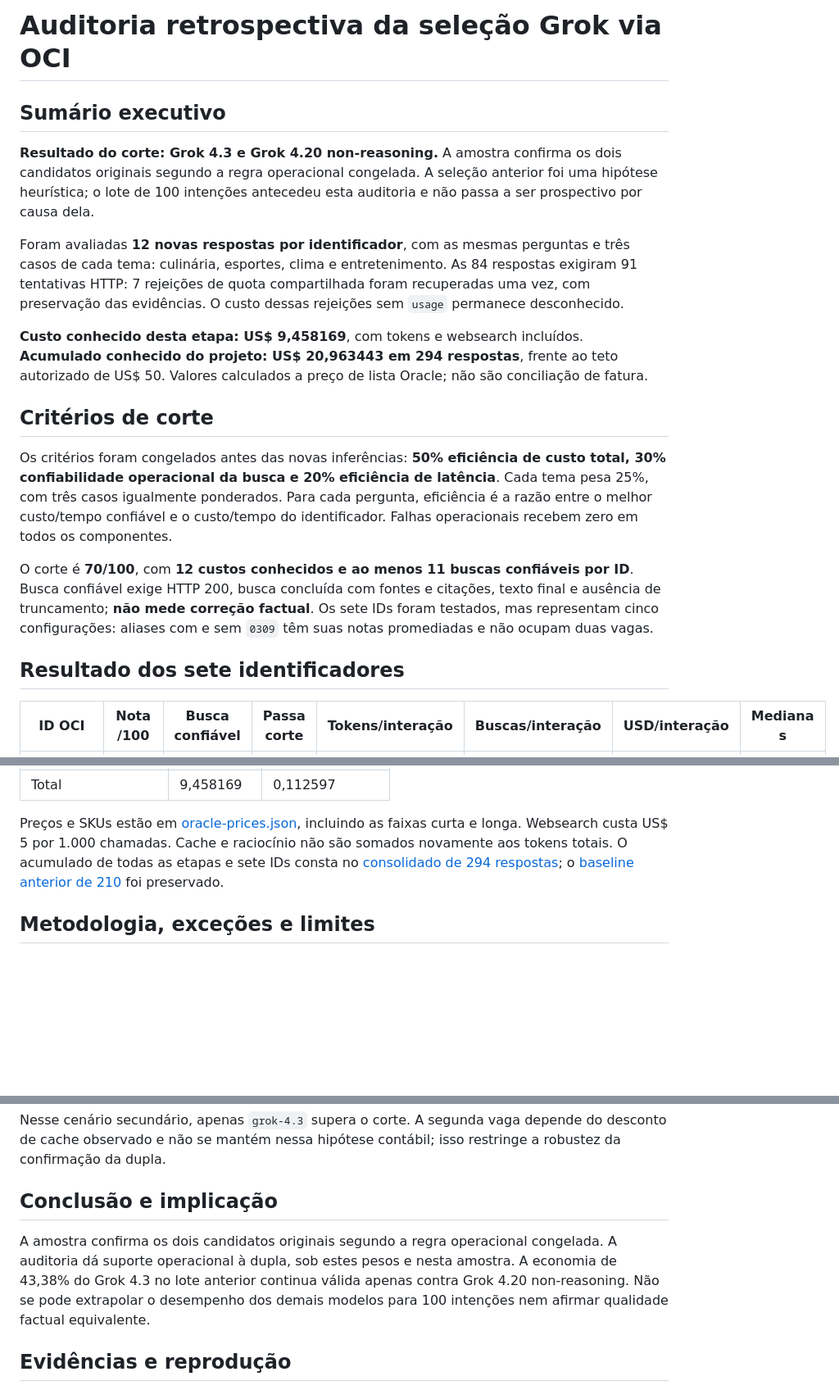
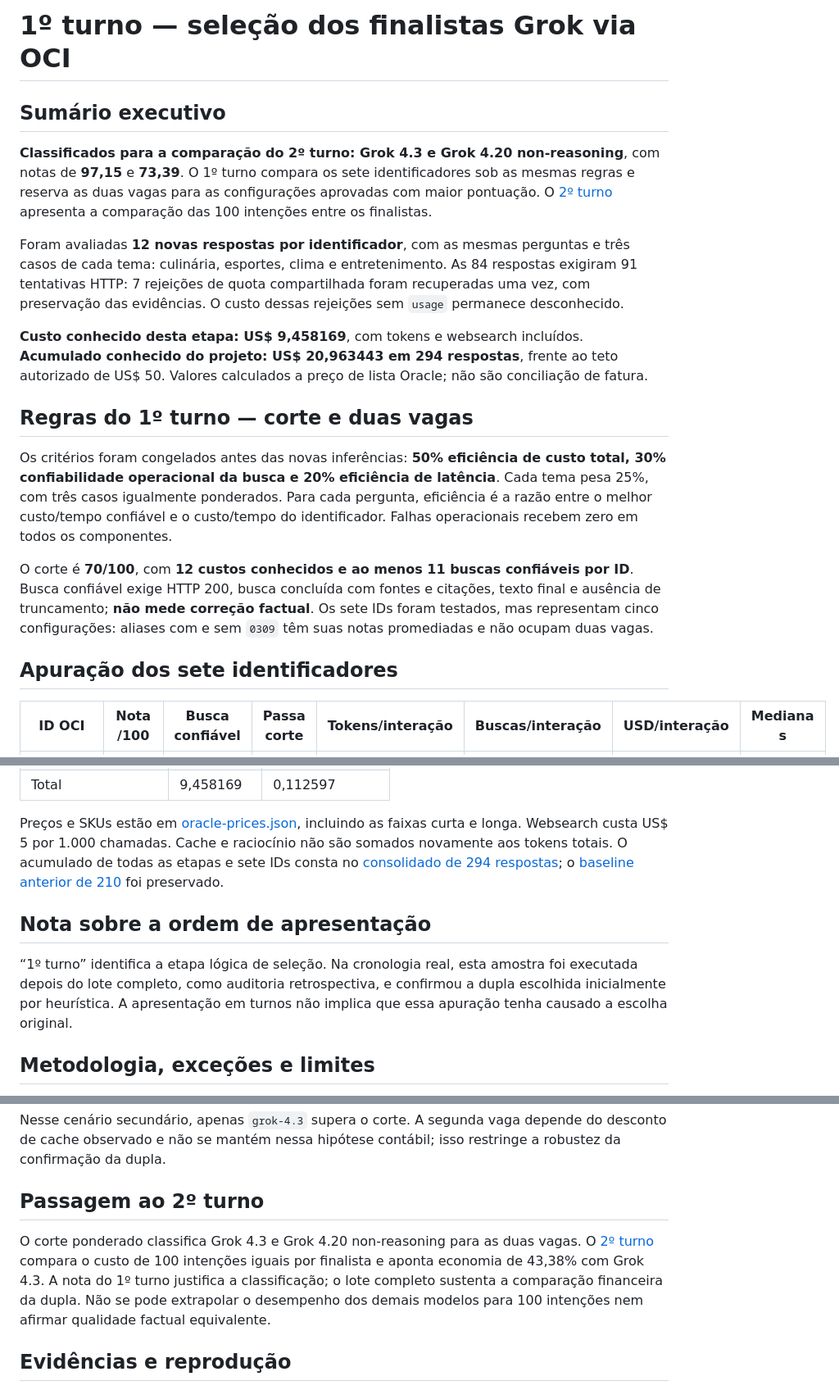
Before and after one commit to mcloh/poc-grok-websearch, a Markdown page: benchmarks/screening/README.md, 3 parts joined by grey strips. Shown at 82% size. Rendered like a GitHub page; blank space fills up the shorter version.

Commit message:
Present Grok benchmark as first-round selection and second-round comparison

```diff
--- a/benchmarks/screening/README.md
+++ b/benchmarks/screening/README.md
@@ -1,20 +1,20 @@
-# Auditoria retrospectiva da seleção Grok via OCI
+# 1º turno — seleção dos finalistas Grok via OCI
 
 ## Sumário executivo
 
-**Resultado do corte: Grok 4.3 e Grok 4.20 non-reasoning.** A amostra confirma os dois candidatos originais segundo a regra operacional congelada. A seleção anterior foi uma hipótese heurística; o lote de 100 intenções antecedeu esta auditoria e não passa a ser prospectivo por causa dela.
+**Classificados para a comparação do 2º turno: Grok 4.3 e Grok 4.20 non-reasoning**, com notas de **97,15** e **73,39**. O 1º turno compara os sete identificadores sob as mesmas regras e reserva as duas vagas para as configurações aprovadas com maior pontuação. O [2º turno](../README.md) apresenta a comparação das 100 intenções entre os finalistas.
 
 Foram avaliadas **12 novas respostas por identificador**, com as mesmas perguntas e três casos de cada tema: culinária, esportes, clima e entretenimento. As 84 respostas exigiram 91 tentativas HTTP: 7 rejeições de quota compartilhada foram recuperadas uma vez, com preservação das evidências. O custo dessas rejeições sem `usage` permanece desconhecido.
 
 **Custo conhecido desta etapa: US$ 9,458169**, com tokens e websearch incluídos. **Acumulado conhecido do projeto: US$ 20,963443 em 294 respostas**, frente ao teto autorizado de US$ 50. Valores calculados a preço de lista Oracle; não são conciliação de fatura.
 
-## Critérios de corte
+## Regras do 1º turno — corte e duas vagas
 
 Os critérios foram congelados antes das novas inferências: **50% eficiência de custo total, 30% confiabilidade operacional da busca e 20% eficiência de latência**. Cada tema pesa 25%, com três casos igualmente ponderados. Para cada pergunta, eficiência é a razão entre o melhor custo/tempo confiável e o custo/tempo do identificador. Falhas operacionais recebem zero em todos os componentes.
 
 O corte é **70/100**, com **12 custos conhecidos e ao menos 11 buscas confiáveis por ID**. Busca confiável exige HTTP 200, busca concluída com fontes e citações, texto final e ausência de truncamento; **não mede correção factual**. Os sete IDs foram testados, mas representam cinco configurações: aliases com e sem `0309` têm suas notas promediadas e não ocupam duas vagas.
 
-## Resultado dos sete identificadores
+## Apuração dos sete identificadores
 
 | ID OCI | Nota /100 | Busca confiável | Passa corte | Tokens/interação | Buscas/interação | USD/interação | Mediana s |
 |---|---|---|---|---|---|---|---|
@@ -61,6 +61,10 @@ A frequência no bootstrap descreve a sensibilidade a 2.000 reamostragens paread
 
 Preços e SKUs estão em [oracle-prices.json](oracle-prices.json), incluindo as faixas curta e longa. Websearch custa US$ 5 por 1.000 chamadas. Cache e raciocínio não são somados novamente aos tokens totais. O acumulado de todas as etapas e sete IDs consta no [consolidado de 294 respostas](financial-consolidation.json); o [baseline anterior de 210](../financial-consolidation.json) foi preservado.
 
+## Nota sobre a ordem de apresentação
+
+“1º turno” identifica a etapa lógica de seleção. Na cronologia real, esta amostra foi executada depois do lote completo, como auditoria retrospectiva, e confirmou a dupla escolhida inicialmente por heurística. A apresentação em turnos não implica que essa apuração tenha causado a escolha original.
+
 ## Metodologia, exceções e limites
 
 - Amostra determinística por hash dos prompts, sem usar métricas financeiras na função de seleção. Os 12 casos saem do dataset anterior de 100; não são holdout. Os dois candidatos originais já haviam recebido essas perguntas.
@@ -73,9 +77,9 @@ Preços e SKUs estão em [oracle-prices.json](oracle-prices.json), incluindo as
 
 Nesse cenário secundário, apenas `grok-4.3` supera o corte. A segunda vaga depende do desconto de cache observado e não se mantém nessa hipótese contábil; isso restringe a robustez da confirmação da dupla.
 
-## Conclusão e implicação
+## Passagem ao 2º turno
 
-A amostra confirma os dois candidatos originais segundo a regra operacional congelada. A auditoria dá suporte operacional à dupla, sob estes pesos e nesta amostra. A economia de 43,38% do Grok 4.3 no lote anterior continua válida apenas contra Grok 4.20 non-reasoning. Não se pode extrapolar o desempenho dos demais modelos para 100 intenções nem afirmar qualidade factual equivalente.
+O corte ponderado classifica Grok 4.3 e Grok 4.20 non-reasoning para as duas vagas. O [2º turno](../README.md) compara o custo de 100 intenções iguais por finalista e aponta economia de 43,38% com Grok 4.3. A nota do 1º turno justifica a classificação; o lote completo sustenta a comparação financeira da dupla. Não se pode extrapolar o desempenho dos demais modelos para 100 intenções nem afirmar qualidade factual equivalente.
 
 ## Evidências e reprodução
 
```
Also changed, not shown: README.md (+6 -2 lines), benchmarks/README.md (+40 -26 lines).
